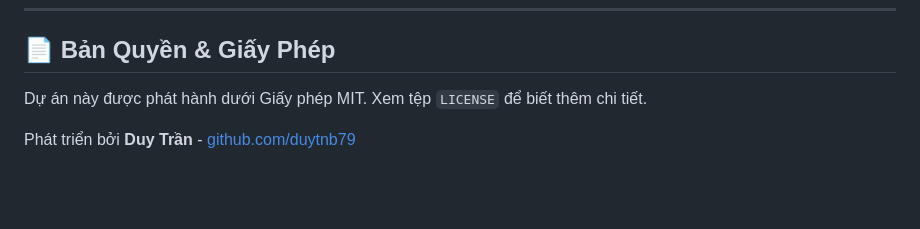
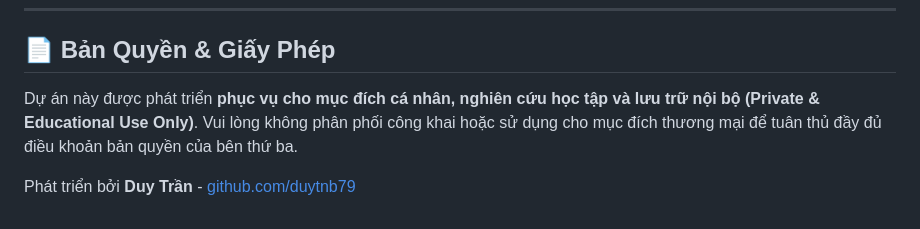
Before and after one commit to duytnb79/pinterest-download-extension, a Markdown page: README.md, the part around the change. Drawn GitHub-style; blank space fills up the shorter version.

Commit message:
docs: update license section in README to emphasize private use

```diff
--- a/README.md
+++ b/README.md
@@ -73,6 +73,6 @@ Trình duyệt Chrome chạy dưới cơ chế bảo mật Sandbox nên mọi fi
 
 ## 📄 Bản Quyền & Giấy Phép
 
-Dự án này được phát hành dưới Giấy phép MIT. Xem tệp `LICENSE` để biết thêm chi tiết.
+Dự án này được phát triển **phục vụ cho mục đích cá nhân, nghiên cứu học tập và lưu trữ nội bộ (Private & Educational Use Only)**. Vui lòng không phân phối công khai hoặc sử dụng cho mục đích thương mại để tuân thủ đầy đủ điều khoản bản quyền của bên thứ ba.
 
 Phát triển bởi **Duy Trần** - [github.com/duytnb79](https://github.com/duytnb79)
```
